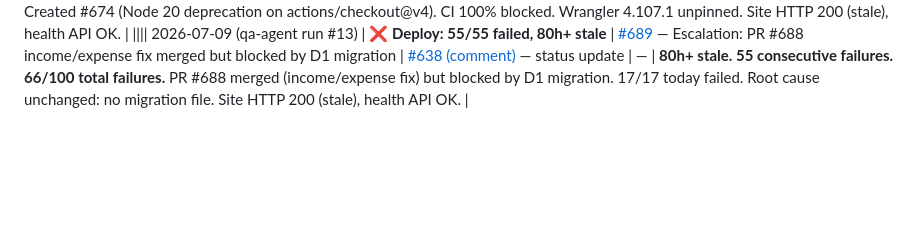
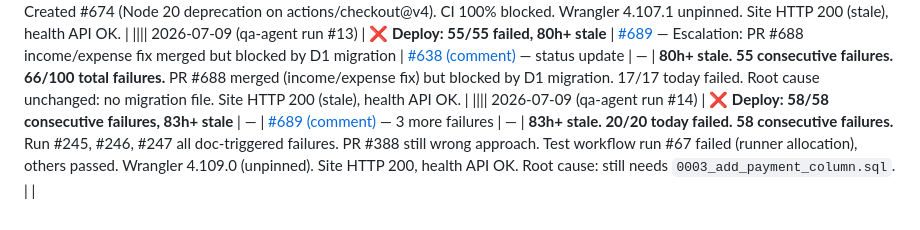
Before and after one commit to lafuan/Sribuu, a Markdown page: docs/agents/qa-agent.md, the part around the change. Rendered like a GitHub page; blank space fills up the shorter version.

Commit message:
docs: update qa-agent tracking 2026-07-09 (run #14)

```diff
--- a/docs/agents/qa-agent.md
+++ b/docs/agents/qa-agent.md
@@ -22,3 +22,5 @@
 |||| 2026-07-09 (qa-agent run #11) | ❌ **Deploy: 47/50 failed** (76h+ stale), Test: ✅ | [#659](https://github.com/lafuan/Sribuu/issues/659) — CI doc-triggered waste | [#638 (comment)](https://github.com/lafuan/Sribuu/issues/638#issuecomment-4922071451) — status update | — | **76h+ stale. 42 consecutive failures. 7 more failures since run #10.** Root cause unchanged: no migration `0003_*.sql`. 41/47 (87%) = doc-triggered failures. Added comment to #638. Created #659 for doc-triggered CI waste. Wrangler `4.107.1` (unpinned). Site HTTP 200 (stale), health API OK. |
 |||| 2026-07-09 (qa-agent run #12a) | ❌ **Deploy: 50/50 failed** (96h+ stale), Test: ✅ | [#674](https://github.com/lafuan/Sribuu/issues/674) — Node 20 deprecation | [#638 (comment)](https://github.com/lafuan/Sribuu/issues/638#issuecomment-4924073472) — updated to 50 consecutive failures | — | **96h+ stale. 50/50 consecutive failures. 62/100 total failures lifetime.** Root cause UNCHANGED — no `0003_add_payment_column.sql` migration. Created #674 (Node 20 deprecation on actions/checkout@v4). CI 100% blocked. Wrangler 4.107.1 unpinned. Site HTTP 200 (stale), health API OK. |
 |||| 2026-07-09 (qa-agent run #13) | ❌ **Deploy: 55/55 failed, 80h+ stale** | [#689](https://github.com/lafuan/Sribuu/issues/689) — Escalation: PR #688 income/expense fix merged but blocked by D1 migration | [#638 (comment)](https://github.com/lafuan/Sribuu/issues/638#issuecomment-4925131601) — status update | — | **80h+ stale. 55 consecutive failures. 66/100 total failures.** PR #688 merged (income/expense fix) but blocked by D1 migration. 17/17 today failed. Root cause unchanged: no migration file. Site HTTP 200 (stale), health API OK. |
+|||| 2026-07-09 (qa-agent run #14) | ❌ **Deploy: 58/58 consecutive failures, 83h+ stale** | — | [#689 (comment)](https://github.com/lafuan/Sribuu/issues/689#issuecomment-4926425194) — 3 more failures | — | **83h+ stale. 20/20 today failed. 58 consecutive failures.** Run #245, #246, #247 all doc-triggered failures. PR #388 still wrong approach. Test workflow run #67 failed (runner allocation), others passed. Wrangler 4.109.0 (unpinned). Site HTTP 200, health API OK. Root cause: still needs `0003_add_payment_column.sql`. |
+|
```
